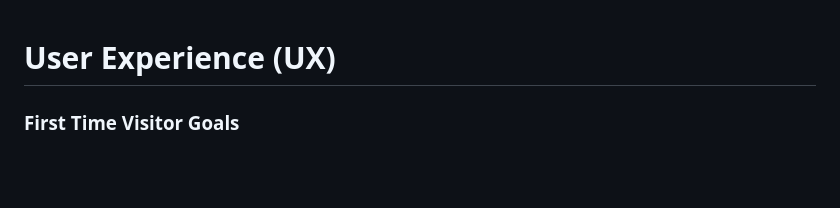
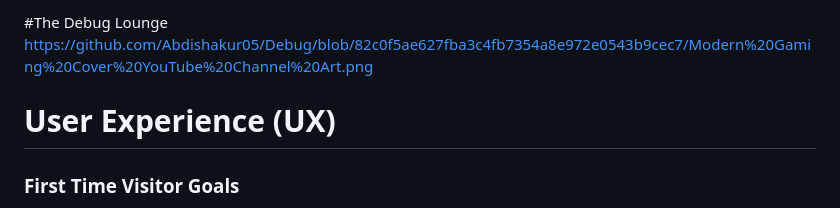
Before and after one commit to Abdishakur05/Debug, a Markdown page: README.md, the part around the change. Rendered like a GitHub page; blank space fills up the shorter version.

Commit message:
Update README.md
title and res images

```diff
--- a/README.md
+++ b/README.md
@@ -1,3 +1,6 @@
+#The Debug Lounge
+https://github.com/Abdishakur05/Debug/blob/82c0f5ae627fba3c4fb7354a8e972e0543b9cec7/Modern%20Gaming%20Cover%20YouTube%20Channel%20Art.png
+
 # User Experience (UX)
 
 ### First Time Visitor Goals
```
